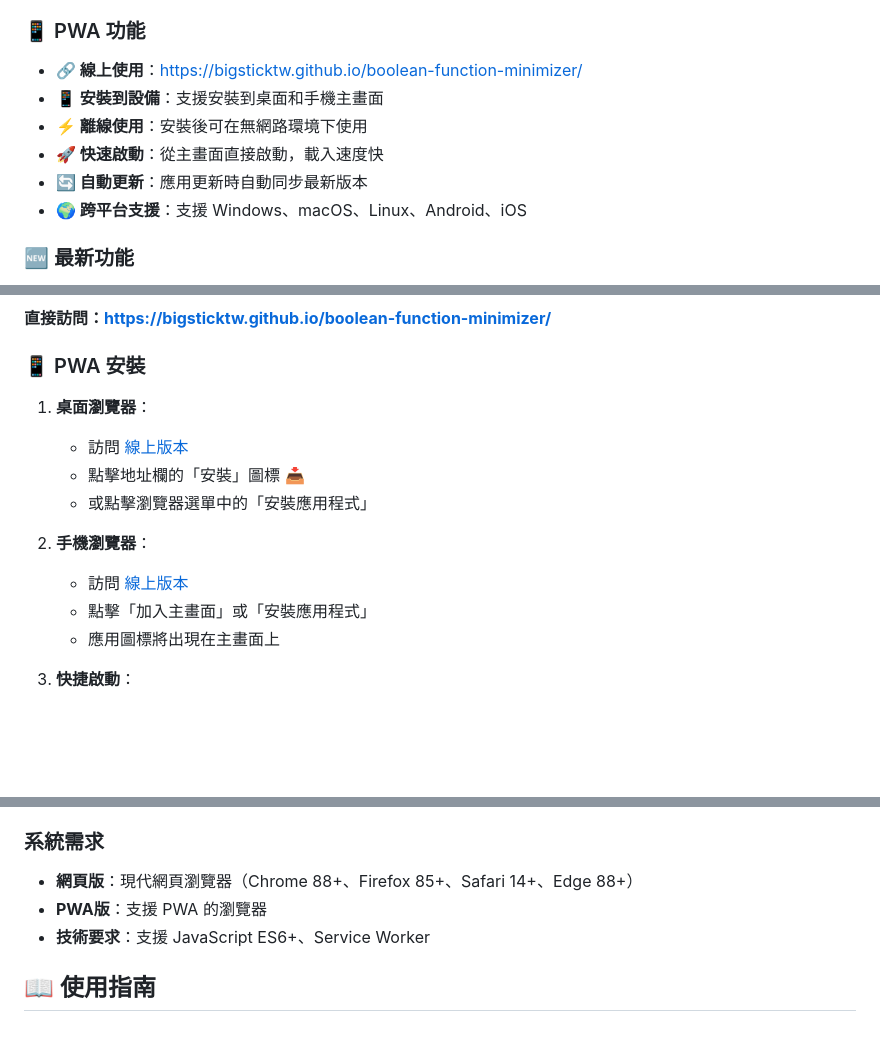
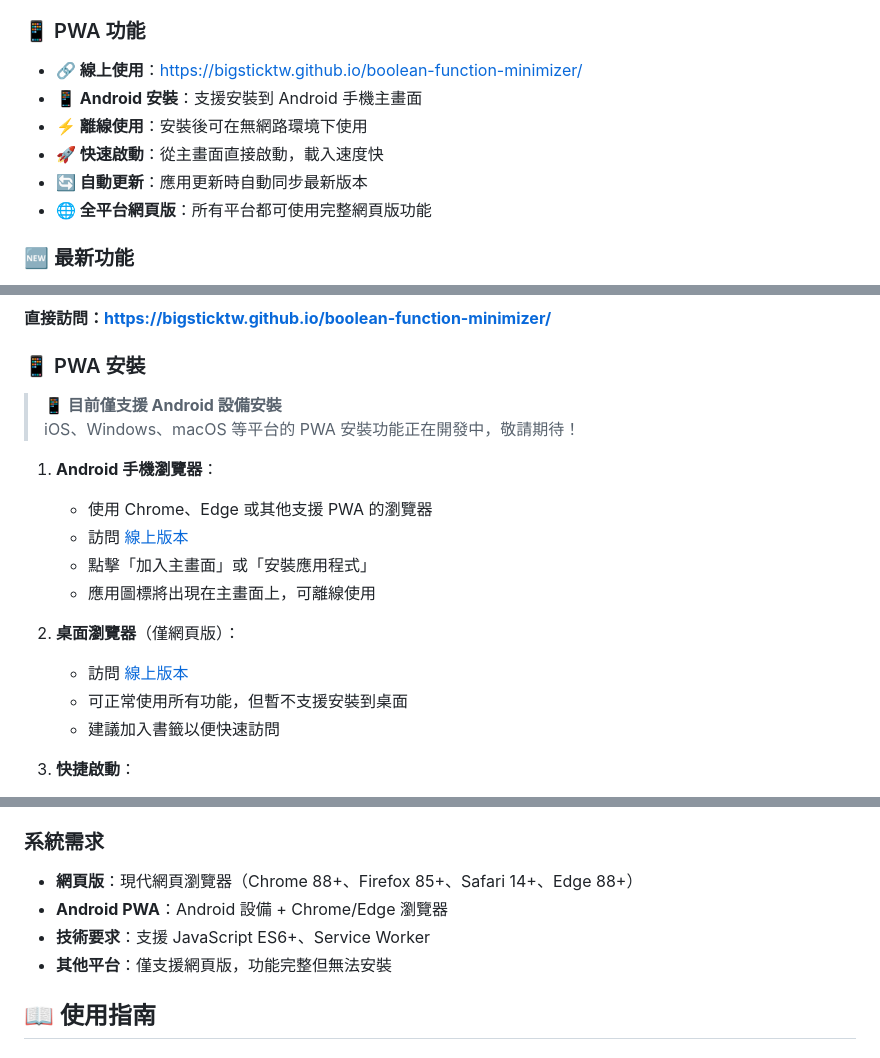
Before and after one commit to Bigsticktw/boolean-function-minimizer, a Markdown page: README.md, 3 parts joined by grey strips. Drawn GitHub-style; blank space fills up the shorter version.

```diff
--- a/README.md
+++ b/README.md
@@ -23,11 +23,11 @@
 
 ### 📱 PWA 功能
 - **🔗 線上使用**：[https://bigsticktw.github.io/boolean-function-minimizer/](https://bigsticktw.github.io/boolean-function-minimizer/)
-- **📱 安裝到設備**：支援安裝到桌面和手機主畫面
+- **📱 Android 安裝**：支援安裝到 Android 手機主畫面
 - **⚡ 離線使用**：安裝後可在無網路環境下使用
 - **🚀 快速啟動**：從主畫面直接啟動，載入速度快
 - **🔄 自動更新**：應用更新時自動同步最新版本
-- **🌍 跨平台支援**：支援 Windows、macOS、Linux、Android、iOS
+- **🌐 全平台網頁版**：所有平台都可使用完整網頁版功能
 
 ### 🆕 最新功能
 - **📤 分享結果**：一鍵分享計算結果到其他應用
@@ -54,15 +54,20 @@
 **直接訪問：[https://bigsticktw.github.io/boolean-function-minimizer/](https://bigsticktw.github.io/boolean-function-minimizer/)**
 
 ### 📱 PWA 安裝
-1. **桌面瀏覽器**：
-   - 訪問 [線上版本](https://bigsticktw.github.io/boolean-function-minimizer/)
-   - 點擊地址欄的「安裝」圖標 📥
-   - 或點擊瀏覽器選單中的「安裝應用程式」
 
-2. **手機瀏覽器**：
+> **📱 目前僅支援 Android 設備安裝**
+> iOS、Windows、macOS 等平台的 PWA 安裝功能正在開發中，敬請期待！
+
+1. **Android 手機瀏覽器**：
+   - 使用 Chrome、Edge 或其他支援 PWA 的瀏覽器
    - 訪問 [線上版本](https://bigsticktw.github.io/boolean-function-minimizer/)
    - 點擊「加入主畫面」或「安裝應用程式」
-   - 應用圖標將出現在主畫面上
+   - 應用圖標將出現在主畫面上，可離線使用
+
+2. **桌面瀏覽器**（僅網頁版）：
+   - 訪問 [線上版本](https://bigsticktw.github.io/boolean-function-minimizer/)
+   - 可正常使用所有功能，但暫不支援安裝到桌面
+   - 建議加入書籤以便快速訪問
 
 3. **快捷啟動**：
    - PI 模式：[https://bigsticktw.github.io/boolean-function-minimizer/?mode=pi](https://bigsticktw.github.io/boolean-function-minimizer/?mode=pi)
@@ -85,8 +90,9 @@
 
 ### 系統需求
 - **網頁版**：現代網頁瀏覽器（Chrome 88+、Firefox 85+、Safari 14+、Edge 88+）
-- **PWA版**：支援 PWA 的瀏覽器
+- **Android PWA**：Android 設備 + Chrome/Edge 瀏覽器
 - **技術要求**：支援 JavaScript ES6+、Service Worker
+- **其他平台**：僅支援網頁版，功能完整但無法安裝
 
 ## 📖 使用指南
 
```
Also changed, not shown: other parts of README.md (+1 -5 lines).
